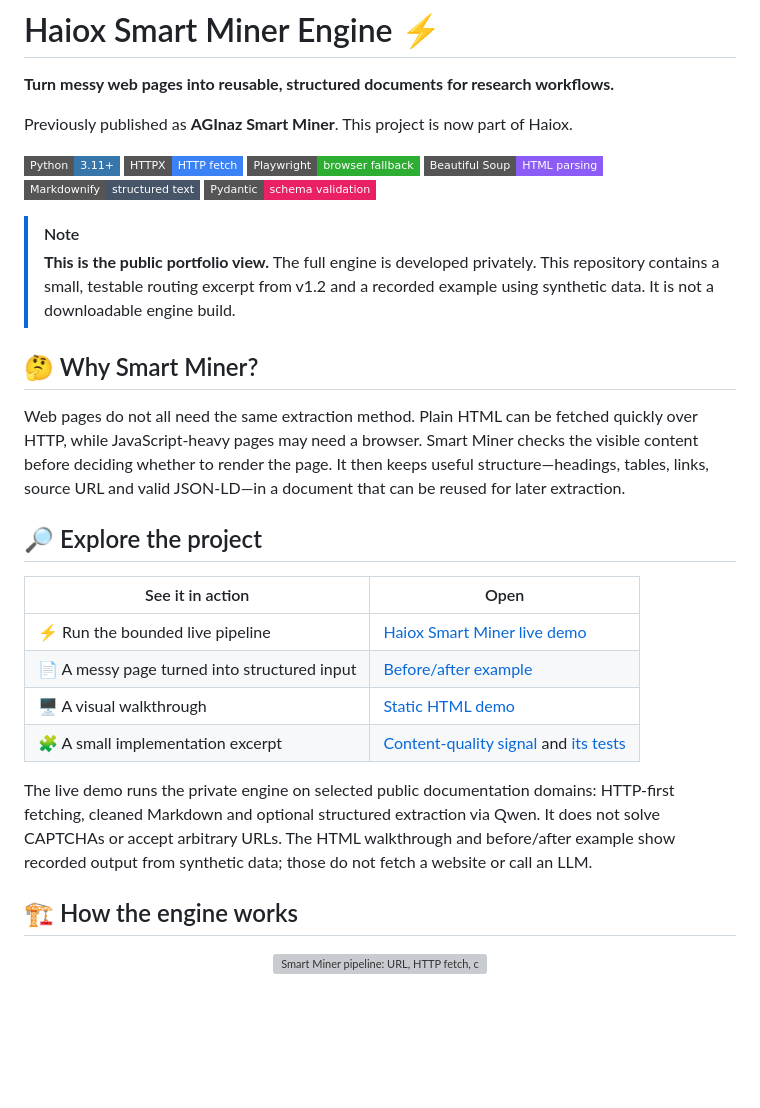
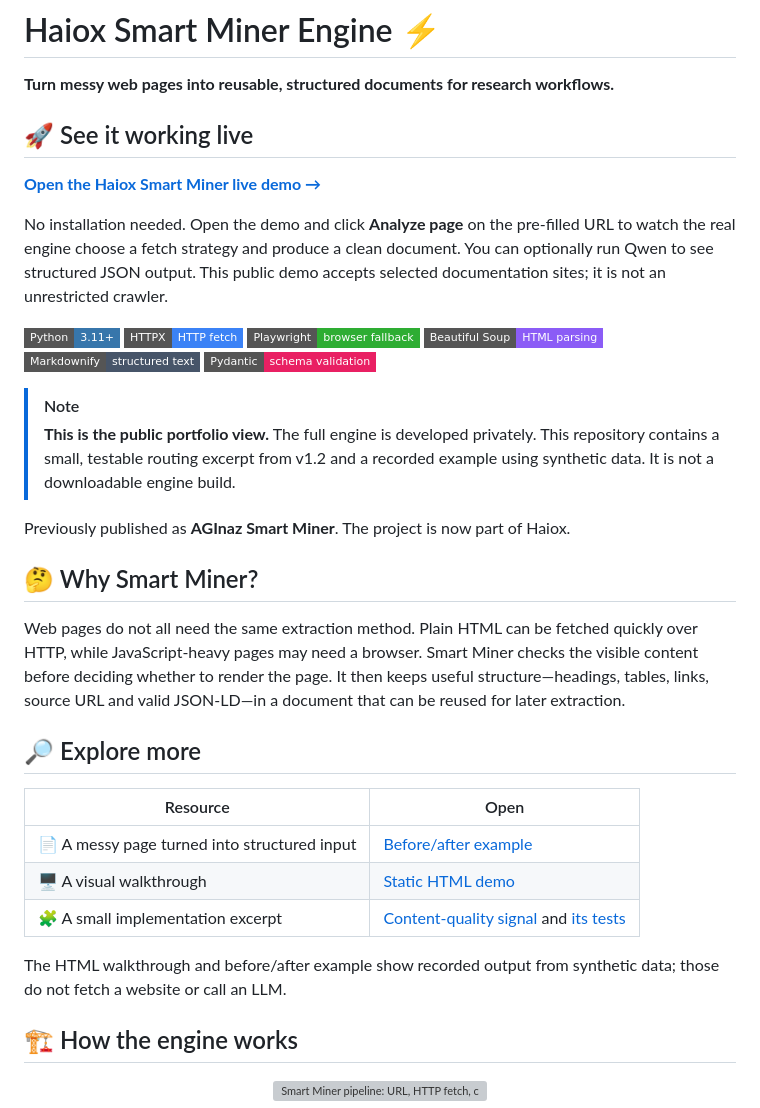
Before and after one commit to Hatef-AGInaz/AGInaz_Smart_Miner, a Markdown page: README.md, the part around the change. Rendered like a GitHub page; badges without logos; blank space fills up the shorter version; grey boxes are pictures that could not be loaded.

Commit message:
Put live demo link at top of README

```diff
--- a/README.md
+++ b/README.md
@@ -2,7 +2,15 @@
 
 **Turn messy web pages into reusable, structured documents for research workflows.**
 
-Previously published as **AGInaz Smart Miner**. This project is now part of Haiox.
+## 🚀 See it working live
+
+**[Open the Haiox Smart Miner live demo →](https://haiox-smart-miner.streamlit.app/)**
+
+No installation needed. Open the demo and click **Analyze page** on the
+pre-filled URL to watch the real engine choose a fetch strategy and produce a
+clean document. You can optionally run Qwen to see structured JSON output.
+This public demo accepts selected documentation sites; it is not an
+unrestricted crawler.
 
 ![Python](https://img.shields.io/badge/Python-3.11%2B-3776AB?style=flat-square&logo=python&logoColor=white)
 ![HTTPX](https://img.shields.io/badge/HTTPX-HTTP_fetch-3B82F6?style=flat-square)
@@ -16,6 +24,8 @@ Previously published as **AGInaz Smart Miner**. This project is now part of Haio
 > This repository contains a small, testable routing excerpt from v1.2 and a
 > recorded example using synthetic data. It is not a downloadable engine build.
 
+Previously published as **AGInaz Smart Miner**. The project is now part of Haiox.
+
 ## 🤔 Why Smart Miner?
 
 Web pages do not all need the same extraction method. Plain HTML can be fetched
@@ -24,20 +34,16 @@ checks the visible content before deciding whether to render the page. It then
 keeps useful structure—headings, tables, links, source URL and valid JSON-LD—in
 a document that can be reused for later extraction.
 
-## 🔎 Explore the project
+## 🔎 Explore more
 
-| See it in action | Open |
+| Resource | Open |
 | --- | --- |
-| ⚡ Run the bounded live pipeline | [Haiox Smart Miner live demo](https://haiox-smart-miner.streamlit.app/) |
 | 📄 A messy page turned into structured input | [Before/after example](examples/sample-output.md) |
 | 🖥️ A visual walkthrough | [Static HTML demo](demo/index.html) |
 | 🧩 A small implementation excerpt | [Content-quality signal](examples/content_quality.py) and [its tests](tests/test_content_quality.py) |
 
-The live demo runs the private engine on selected public documentation domains:
-HTTP-first fetching, cleaned Markdown and optional structured extraction via
-Qwen. It does not solve CAPTCHAs or accept arbitrary URLs. The HTML walkthrough
-and before/after example show recorded output from synthetic data; those do not
-fetch a website or call an LLM.
+The HTML walkthrough and before/after example show recorded output from
+synthetic data; those do not fetch a website or call an LLM.
 
 ## 🏗️ How the engine works
 
```
